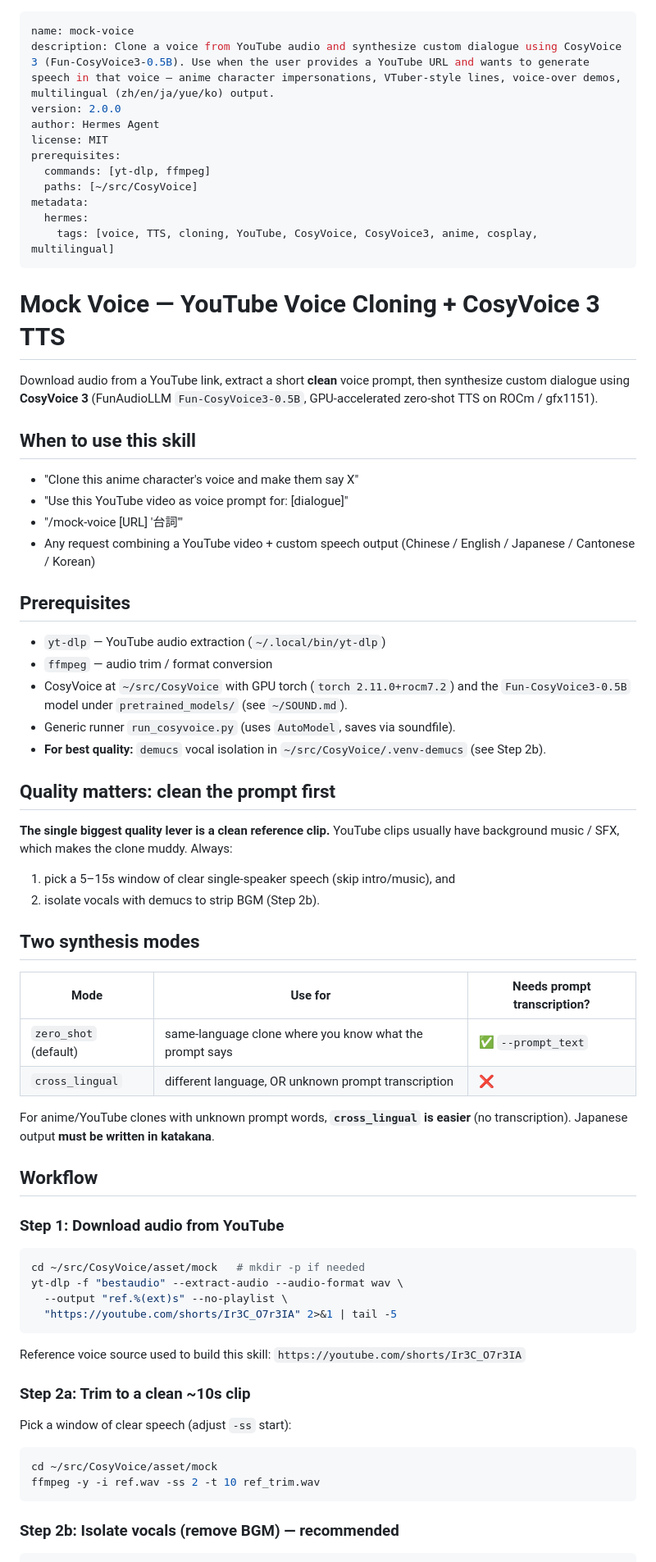
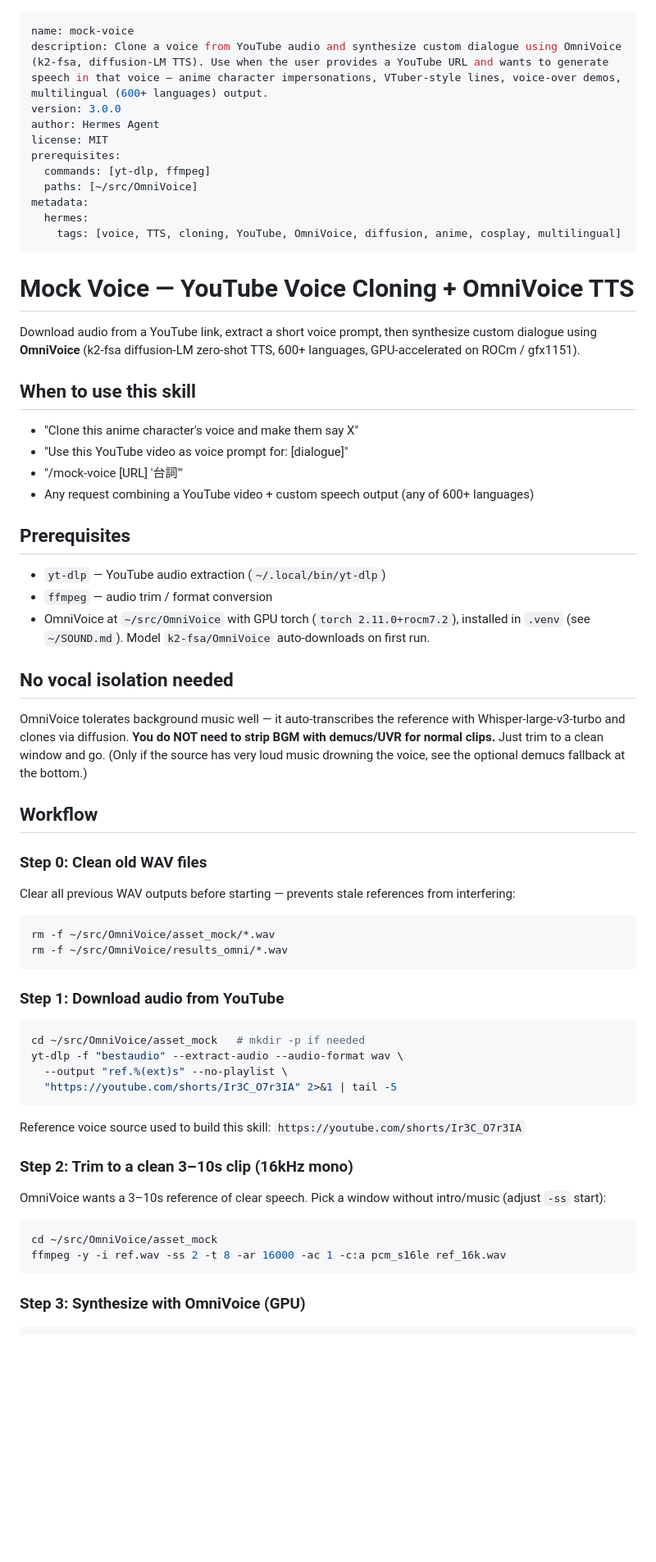
Before and after one commit to AyaSakura-comp/hermes-skills, a Markdown page: media/mock-voice/SKILL.md, the part around one of its changes. Shown at 82% size. GitHub-like rendering; blank space fills up the shorter version.

````diff
--- a/media/mock-voice/SKILL.md
+++ b/media/mock-voice/SKILL.md
@@ -1,62 +1,58 @@
 ---
 name: mock-voice
-description: Clone a voice from YouTube audio and synthesize custom dialogue using CosyVoice 3 (Fun-CosyVoice3-0.5B). Use when the user provides a YouTube URL and wants to generate speech in that voice — anime character impersonations, VTuber-style lines, voice-over demos, multilingual (zh/en/ja/yue/ko) output.
-version: 2.0.0
+description: Clone a voice from YouTube audio and synthesize custom dialogue using OmniVoice (k2-fsa, diffusion-LM TTS). Use when the user provides a YouTube URL and wants to generate speech in that voice — anime character impersonations, VTuber-style lines, voice-over demos, multilingual (600+ languages) output.
+version: 3.0.0
 author: Hermes Agent
 license: MIT
 prerequisites:
   commands: [yt-dlp, ffmpeg]
-  paths: [~/src/CosyVoice]
+  paths: [~/src/OmniVoice]
 metadata:
   hermes:
-    tags: [voice, TTS, cloning, YouTube, CosyVoice, CosyVoice3, anime, cosplay, multilingual]
+    tags: [voice, TTS, cloning, YouTube, OmniVoice, diffusion, anime, cosplay, multilingual]
 ---
 
-# Mock Voice — YouTube Voice Cloning + CosyVoice 3 TTS
+# Mock Voice — YouTube Voice Cloning + OmniVoice TTS
 
-Download audio from a YouTube link, extract a short **clean** voice prompt, then synthesize
-custom dialogue using **CosyVoice 3** (FunAudioLLM `Fun-CosyVoice3-0.5B`, GPU-accelerated
-zero-shot TTS on ROCm / gfx1151).
+Download audio from a YouTube link, extract a short voice prompt, then synthesize custom
+dialogue using **OmniVoice** (k2-fsa diffusion-LM zero-shot TTS, 600+ languages,
+GPU-accelerated on ROCm / gfx1151).
 
 ## When to use this skill
 
 - "Clone this anime character's voice and make them say X"
 - "Use this YouTube video as voice prompt for: [dialogue]"
 - "/mock-voice [URL] '台詞'"
-- Any request combining a YouTube video + custom speech output (Chinese / English / Japanese / Cantonese / Korean)
+- Any request combining a YouTube video + custom speech output (any of 600+ languages)
 
 ## Prerequisites
 
 - `yt-dlp` — YouTube audio extraction (`~/.local/bin/yt-dlp`)
 - `ffmpeg` — audio trim / format conversion
-- CosyVoice at `~/src/CosyVoice` with GPU torch (`torch 2.11.0+rocm7.2`) and the
-  `Fun-CosyVoice3-0.5B` model under `pretrained_models/` (see `~/SOUND.md`).
-- Generic runner `run_cosyvoice.py` (uses `AutoModel`, saves via soundfile).
-- **For best quality:** `demucs` vocal isolation in `~/src/CosyVoice/.venv-demucs` (see Step 2b).
+- OmniVoice at `~/src/OmniVoice` with GPU torch (`torch 2.11.0+rocm7.2`), installed in
+  `.venv` (see `~/SOUND.md`). Model `k2-fsa/OmniVoice` auto-downloads on first run.
 
-## Quality matters: clean the prompt first
+## No vocal isolation needed
 
-**The single biggest quality lever is a clean reference clip.** YouTube clips usually have
-background music / SFX, which makes the clone muddy. Always:
-1. pick a 5–15s window of clear single-speaker speech (skip intro/music), and
-2. isolate vocals with demucs to strip BGM (Step 2b).
-
-## Two synthesis modes
-
-| Mode | Use for | Needs prompt transcription? |
-|---|---|---|
-| `zero_shot` (default) | same-language clone where you know what the prompt says | ✅ `--prompt_text` |
-| `cross_lingual` | different language, OR unknown prompt transcription | ❌ |
-
-For anime/YouTube clones with unknown prompt words, **`cross_lingual` is easier** (no
-transcription). Japanese output **must be written in katakana**.
+OmniVoice tolerates background music well — it auto-transcribes the reference with
+Whisper-large-v3-turbo and clones via diffusion. **You do NOT need to strip BGM with
+demucs/UVR for normal clips.** Just trim to a clean window and go. (Only if the source has
+very loud music drowning the voice, see the optional demucs fallback at the bottom.)
 
 ## Workflow
+
+### Step 0: Clean old WAV files
+
+Clear all previous WAV outputs before starting — prevents stale references from interfering:
+```bash
+rm -f ~/src/OmniVoice/asset_mock/*.wav
+rm -f ~/src/OmniVoice/results_omni/*.wav
+```
 
 ### Step 1: Download audio from YouTube
 
 ```bash
-cd ~/src/CosyVoice/asset/mock   # mkdir -p if needed
+cd ~/src/OmniVoice/asset_mock   # mkdir -p if needed
 yt-dlp -f "bestaudio" --extract-audio --audio-format wav \
   --output "ref.%(ext)s" --no-playlist \
   "https://youtube.com/shorts/Ir3C_O7r3IA" 2>&1 | tail -5
@@ -64,14 +60,15 @@ yt-dlp -f "bestaudio" --extract-audio --audio-format wav \
 
 Reference voice source used to build this skill: `https://youtube.com/shorts/Ir3C_O7r3IA`
 
-### Step 2a: Trim to a clean ~10s clip
+### Step 2: Trim to a clean 3–10s clip (16kHz mono)
 
-Pick a window of clear speech (adjust `-ss` start):
+OmniVoice wants a 3–10s reference of clear speech. Pick a window without intro/music
+(adjust `-ss` start):
 ```bash
-cd ~/src/CosyVoice/asset/mock
-ffmpeg -y -i ref.wav -ss 2 -t 10 ref_trim.wav
+cd ~/src/OmniVoice/asset_mock
+ffmpeg -y -i ref.wav -ss 2 -t 8 -ar 16000 -ac 1 -c:a pcm_s16le ref_16k.wav
 ```
 
-### Step 2b: Isolate vocals (remove BGM) — recommended
+### Step 3: Synthesize with OmniVoice (GPU)
 
 ```bash
````
Also changed, not shown: other parts of media/mock-voice/SKILL.md (+58 -80 lines).
